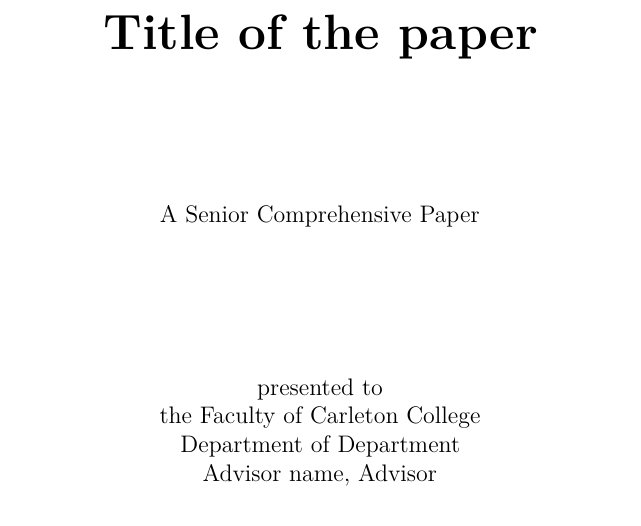
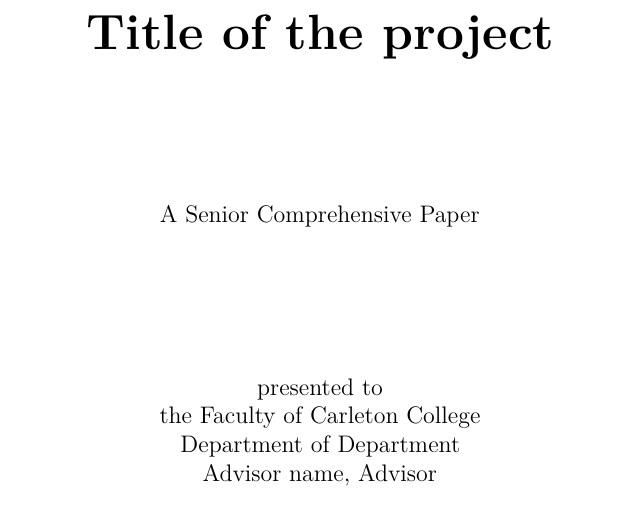
Before and after one commit to carletonlatexworkshop/cccomps, a LaTeX thesis (cccomps.tex): part of page 1 of 13, cut so that both start at the same text. Compiled offline with pdfLaTeX.

Commit message:
Change template title to "Title of the project"

```diff
--- a/cccomps.tex
+++ b/cccomps.tex
@@ -15,7 +15,7 @@
 % Select the bibliography file
 \addbibresource{sources.bib}
 
-\title{Title of the paper}
+\title{Title of the project}
 \author{Author 1 \and Author 2 \and Author 3 \and Author 4}
 \advisor{Advisor name}
 \dept{Department}
```
